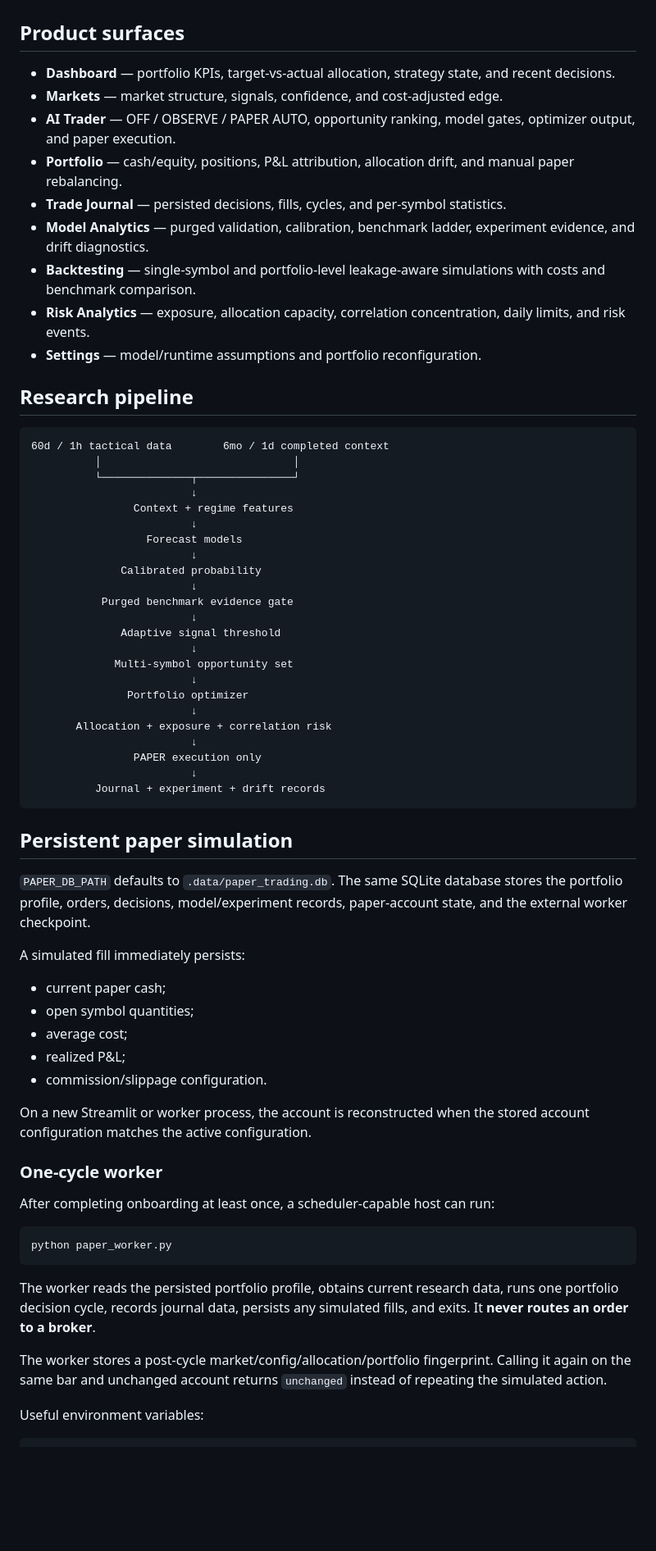
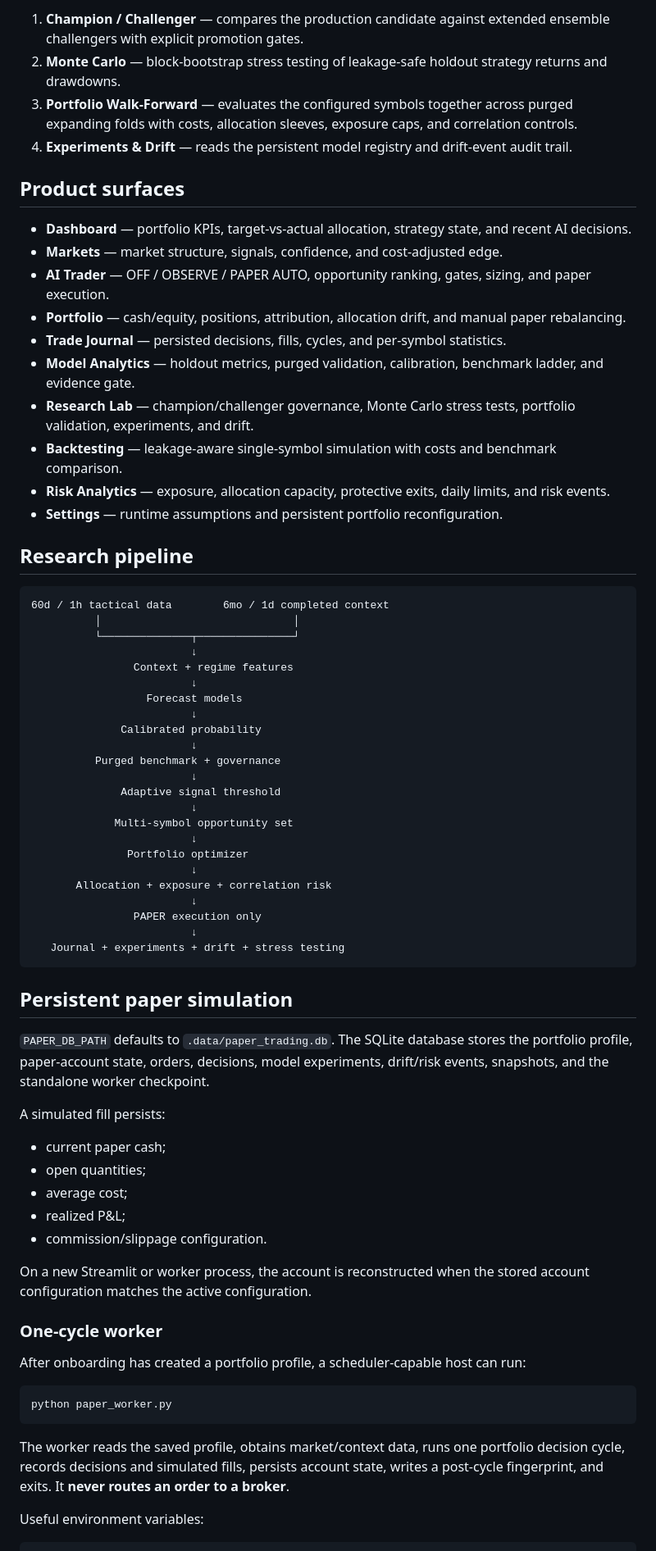
Before and after one commit to Shaurya-S0603/Stock-Market-Analyzer, a Markdown page: README.md, the part around one of its changes. Shown at 82% size. GitHub-like rendering; blank space fills up the shorter version.

````diff
--- a/README.md
+++ b/README.md
@@ -39,14 +63,20 @@ A symbol allocation is a **maximum capital sleeve**, not an instruction to immed
+1. **Champion / Challenger** — compares the production candidate against extended ensemble challengers with explicit promotion gates.
+2. **Monte Carlo** — block-bootstrap stress testing of leakage-safe holdout strategy returns and drawdowns.
+3. **Portfolio Walk-Forward** — evaluates the configured symbols together across purged expanding folds with costs, allocation sleeves, exposure caps, and correlation controls.
+4. **Experiments & Drift** — reads the persistent model registry and drift-event audit trail.
+
 ## Product surfaces
 
-- **Dashboard** — portfolio KPIs, target-vs-actual allocation, strategy state, and recent decisions.
+- **Dashboard** — portfolio KPIs, target-vs-actual allocation, strategy state, and recent AI decisions.
 - **Markets** — market structure, signals, confidence, and cost-adjusted edge.
-- **AI Trader** — OFF / OBSERVE / PAPER AUTO, opportunity ranking, model gates, optimizer output, and paper execution.
-- **Portfolio** — cash/equity, positions, P&L attribution, allocation drift, and manual paper rebalancing.
+- **AI Trader** — OFF / OBSERVE / PAPER AUTO, opportunity ranking, gates, sizing, and paper execution.
+- **Portfolio** — cash/equity, positions, attribution, allocation drift, and manual paper rebalancing.
 - **Trade Journal** — persisted decisions, fills, cycles, and per-symbol statistics.
-- **Model Analytics** — purged validation, calibration, benchmark ladder, experiment evidence, and drift diagnostics.
-- **Backtesting** — single-symbol and portfolio-level leakage-aware simulations with costs and benchmark comparison.
-- **Risk Analytics** — exposure, allocation capacity, correlation concentration, daily limits, and risk events.
-- **Settings** — model/runtime assumptions and portfolio reconfiguration.
+- **Model Analytics** — holdout metrics, purged validation, calibration, benchmark ladder, and evidence gate.
+- **Research Lab** — champion/challenger governance, Monte Carlo stress tests, portfolio validation, experiments, and drift.
+- **Backtesting** — leakage-aware single-symbol simulation with costs and benchmark comparison.
+- **Risk Analytics** — exposure, allocation capacity, protective exits, daily limits, and risk events.
+- **Settings** — runtime assumptions and persistent portfolio reconfiguration.
 
 ## Research pipeline
 
@@ -61,7 +91,7 @@ A symbol allocation is a **maximum capital sleeve**, not an instruction to immed
                          ↓
               Calibrated probability
                          ↓
-           Purged benchmark evidence gate
+          Purged benchmark + governance
                          ↓
               Adaptive signal threshold
                          ↓
@@ -73,17 +103,17 @@ A symbol allocation is a **maximum capital sleeve**, not an instruction to immed
                          ↓
                 PAPER execution only
                          ↓
-          Journal + experiment + drift records
+   Journal + experiments + drift + stress testing
 ```
 
 ## Persistent paper simulation
 
-`PAPER_DB_PATH` defaults to `.data/paper_trading.db`. The same SQLite database stores the portfolio profile, orders, decisions, model/experiment records, paper-account state, and the external worker checkpoint.
+`PAPER_DB_PATH` defaults to `.data/paper_trading.db`. The SQLite database stores the portfolio profile, paper-account state, orders, decisions, model experiments, drift/risk events, snapshots, and the standalone worker checkpoint.
 
-A simulated fill immediately persists:
+A simulated fill persists:
 
 - current paper cash;
-- open symbol quantities;
+- open quantities;
 - average cost;
 - realized P&L;
 - commission/slippage configuration.
@@ -92,15 +122,13 @@ On a new Streamlit or worker process, the account is reconstructed when the stor
 
 ### One-cycle worker
 
-After completing onboarding at least once, a scheduler-capable host can run:
+After onboarding has created a portfolio profile, a scheduler-capable host can run:
 
 ```bash
 python paper_worker.py
 ```
 
-The worker reads the persisted portfolio profile, obtains current research data, runs one portfolio decision cycle, records journal data, persists any simulated fills, and exits. It **never routes an order to a broker**.
-
-The worker stores a post-cycle market/config/allocation/portfolio fingerprint. Calling it again on the same bar and unchanged account returns `unchanged` instead of repeating the simulated action.
+The worker reads the saved profile, obtains market/context data, runs one portfolio decision cycle, records decisions and simulated fills, persists account state, writes a post-cycle fingerprint, and exits. It **never routes an order to a broker**.
 
 Useful environment variables:
 
````
Also changed, not shown: other parts of README.md (+43 -21 lines).
